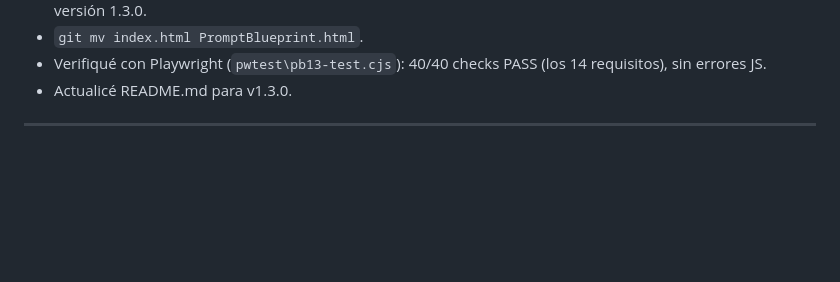
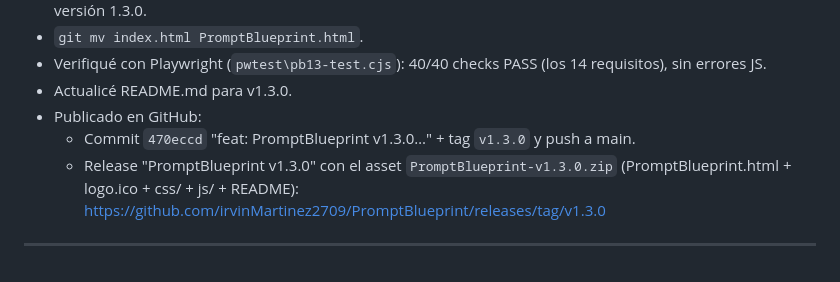
Before and after one commit to irvinMartinez2709/PromptBlueprint, a Markdown page: registro.md, the part around the change. Drawn GitHub-style; blank space fills up the shorter version.

Commit message:
docs: completar registro de publicación de v1.3.0

```diff
--- a/registro.md
+++ b/registro.md
@@ -153,5 +153,9 @@ Versión 1.3.0 — 14 cambios solicitados por el usuario:
 - `git mv index.html PromptBlueprint.html`.
 - Verifiqué con Playwright (`pwtest\pb13-test.cjs`): 40/40 checks PASS (los 14 requisitos), sin errores JS.
 - Actualicé README.md para v1.3.0.
+- Publicado en GitHub:
+  - Commit `470eccd` "feat: PromptBlueprint v1.3.0…" + tag `v1.3.0` y push a main.
+  - Release "PromptBlueprint v1.3.0" con el asset `PromptBlueprint-v1.3.0.zip` (PromptBlueprint.html + logo.ico + css/ + js/ + README):
+    https://github.com/irvinMartinez2709/PromptBlueprint/releases/tag/v1.3.0
 
 ---
```
